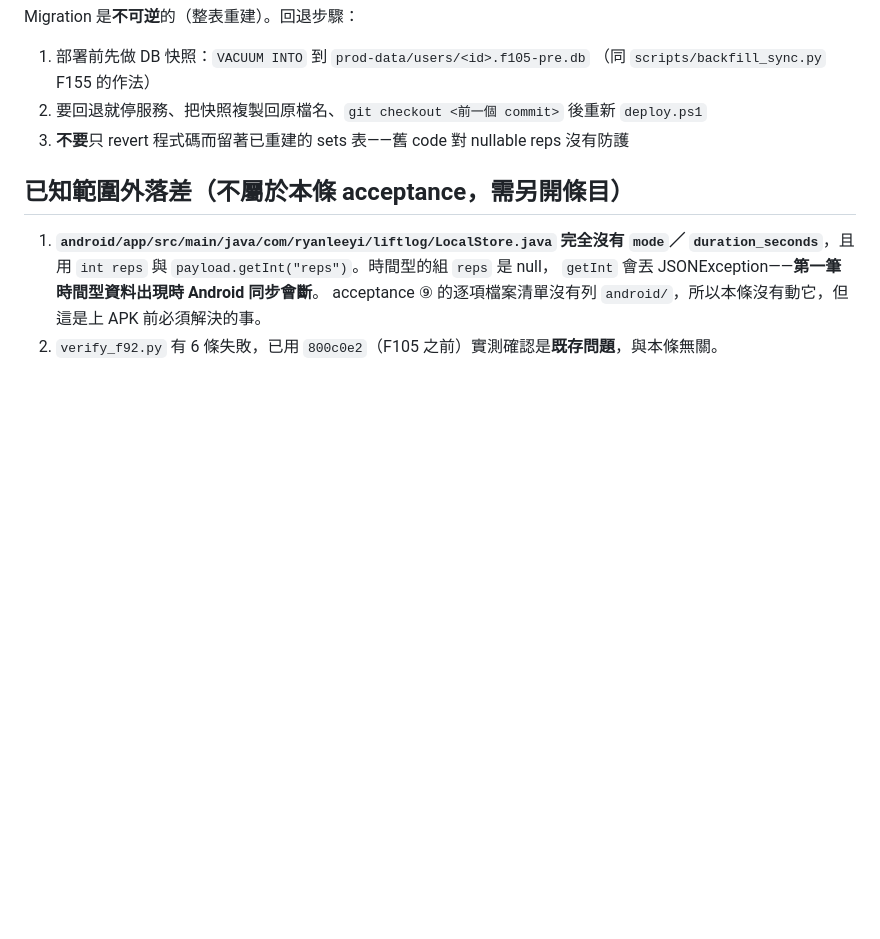
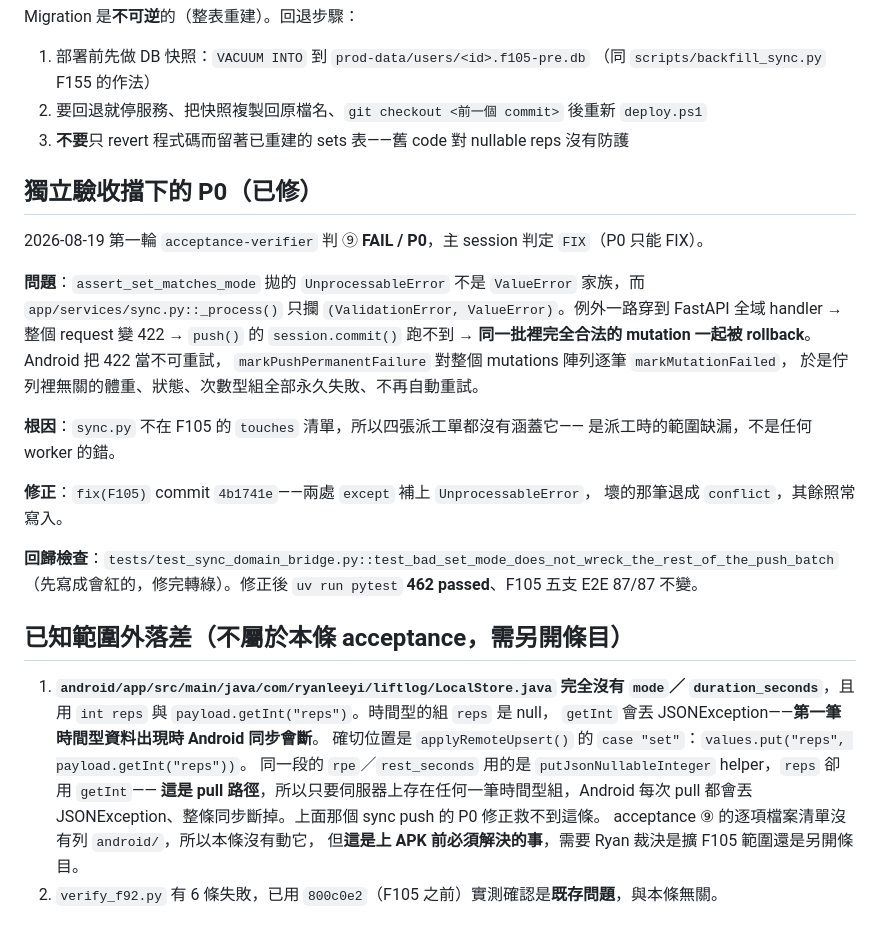
Before and after one commit to RyanLeeYi/lift-log, a Markdown page: docs/evidence/F105.md, the part around the change. GitHub-like rendering; blank space fills up the shorter version.

Commit message:
docs(F105): record the P0 found by acceptance verification

```diff
--- a/docs/evidence/F105.md
+++ b/docs/evidence/F105.md
@@ -123,10 +123,35 @@ Migration 是**不可逆**的（整表重建）。回退步驟：
 2. 要回退就停服務、把快照複製回原檔名、`git checkout <前一個 commit>` 後重新 `deploy.ps1`
 3. **不要**只 revert 程式碼而留著已重建的 sets 表——舊 code 對 nullable reps 沒有防護
 
+## 獨立驗收擋下的 P0（已修）
+
+2026-08-19 第一輪 `acceptance-verifier` 判 ⑨ **FAIL / P0**，主 session 判定 `FIX`（P0 只能 FIX）。
+
+**問題**：`assert_set_matches_mode` 拋的 `UnprocessableError` 不是 `ValueError` 家族，而
+`app/services/sync.py::_process()` 只攔 `(ValidationError, ValueError)`。例外一路穿到 FastAPI
+全域 handler → 整個 request 變 422 → `push()` 的 `session.commit()` 跑不到 →
+**同一批裡完全合法的 mutation 一起被 rollback**。Android 把 422 當不可重試，
+`markPushPermanentFailure` 對整個 mutations 陣列逐筆 `markMutationFailed`，
+於是佇列裡無關的體重、狀態、次數型組全部永久失敗、不再自動重試。
+
+**根因**：`sync.py` 不在 F105 的 `touches` 清單，所以四張派工單都沒有涵蓋它——
+是派工時的範圍缺漏，不是任何 worker 的錯。
+
+**修正**：`fix(F105)` commit `4b1741e`——兩處 `except` 補上 `UnprocessableError`，
+壞的那筆退成 `conflict`，其餘照常寫入。
+
+**回歸檢查**：`tests/test_sync_domain_bridge.py::test_bad_set_mode_does_not_wreck_the_rest_of_the_push_batch`
+（先寫成會紅的，修完轉綠）。修正後 `uv run pytest` **462 passed**、F105 五支 E2E 87/87 不變。
+
 ## 已知範圍外落差（不屬於本條 acceptance，需另開條目）
 
 1. **`android/app/src/main/java/com/ryanleeyi/liftlog/LocalStore.java` 完全沒有 `mode`／
    `duration_seconds`**，且用 `int reps` 與 `payload.getInt("reps")`。時間型的組 `reps` 是 null，
    `getInt` 會丟 JSONException——**第一筆時間型資料出現時 Android 同步會斷**。
-   acceptance ⑨ 的逐項檔案清單沒有列 `android/`，所以本條沒有動它，但這是上 APK 前必須解決的事。
+   確切位置是 `applyRemoteUpsert()` 的 `case "set"`：`values.put("reps", payload.getInt("reps"))`。
+   同一段的 `rpe`／`rest_seconds` 用的是 `putJsonNullableInteger` helper，`reps` 卻用 `getInt`——
+   **這是 pull 路徑**，所以只要伺服器上存在任何一筆時間型組，Android 每次 pull 都會丟
+   JSONException、整條同步斷掉。上面那個 sync push 的 P0 修正救不到這條。
+   acceptance ⑨ 的逐項檔案清單沒有列 `android/`，所以本條沒有動它，
+   但**這是上 APK 前必須解決的事**，需要 Ryan 裁決是擴 F105 範圍還是另開條目。
 2. `verify_f92.py` 有 6 條失敗，已用 `800c0e2`（F105 之前）實測確認是**既存問題**，與本條無關。
```
